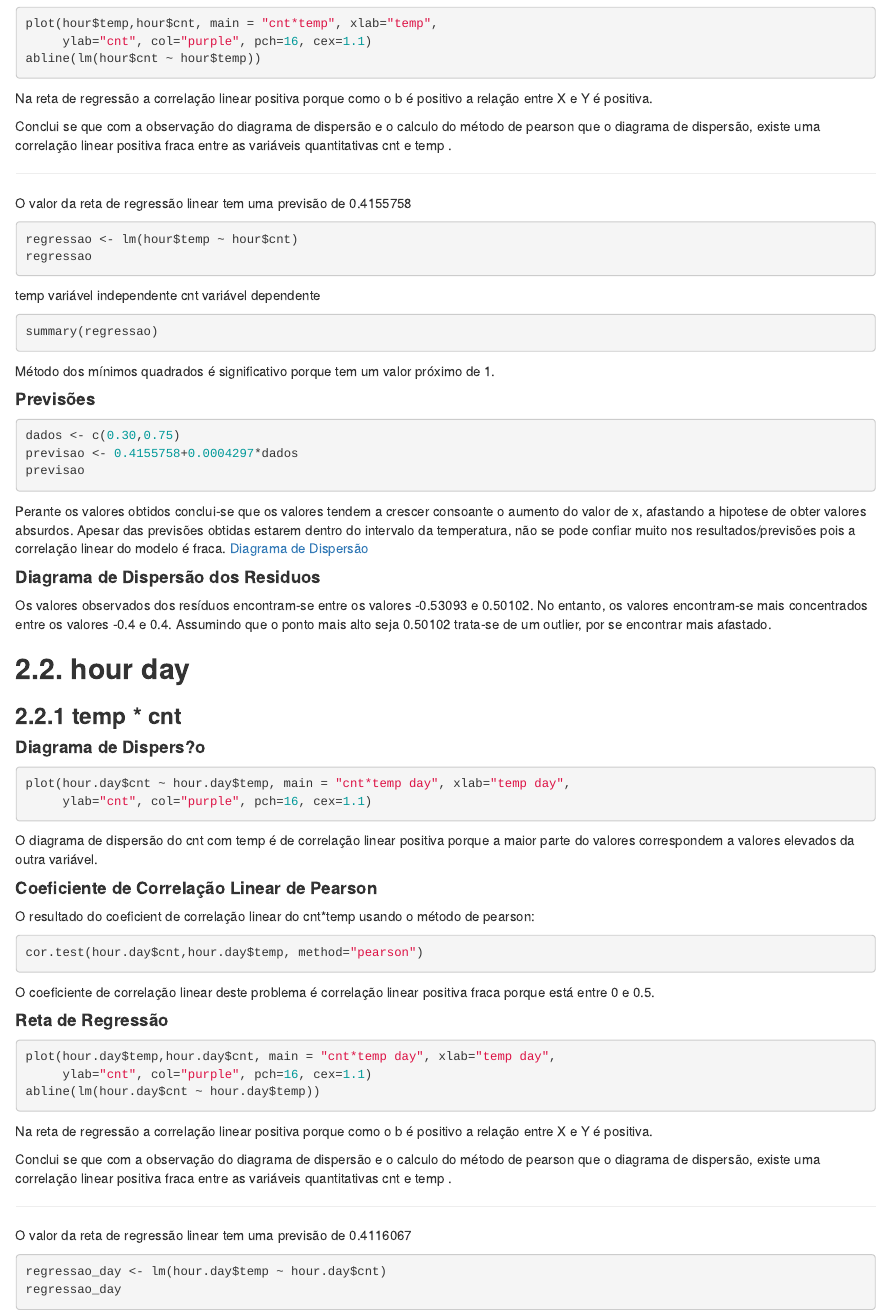
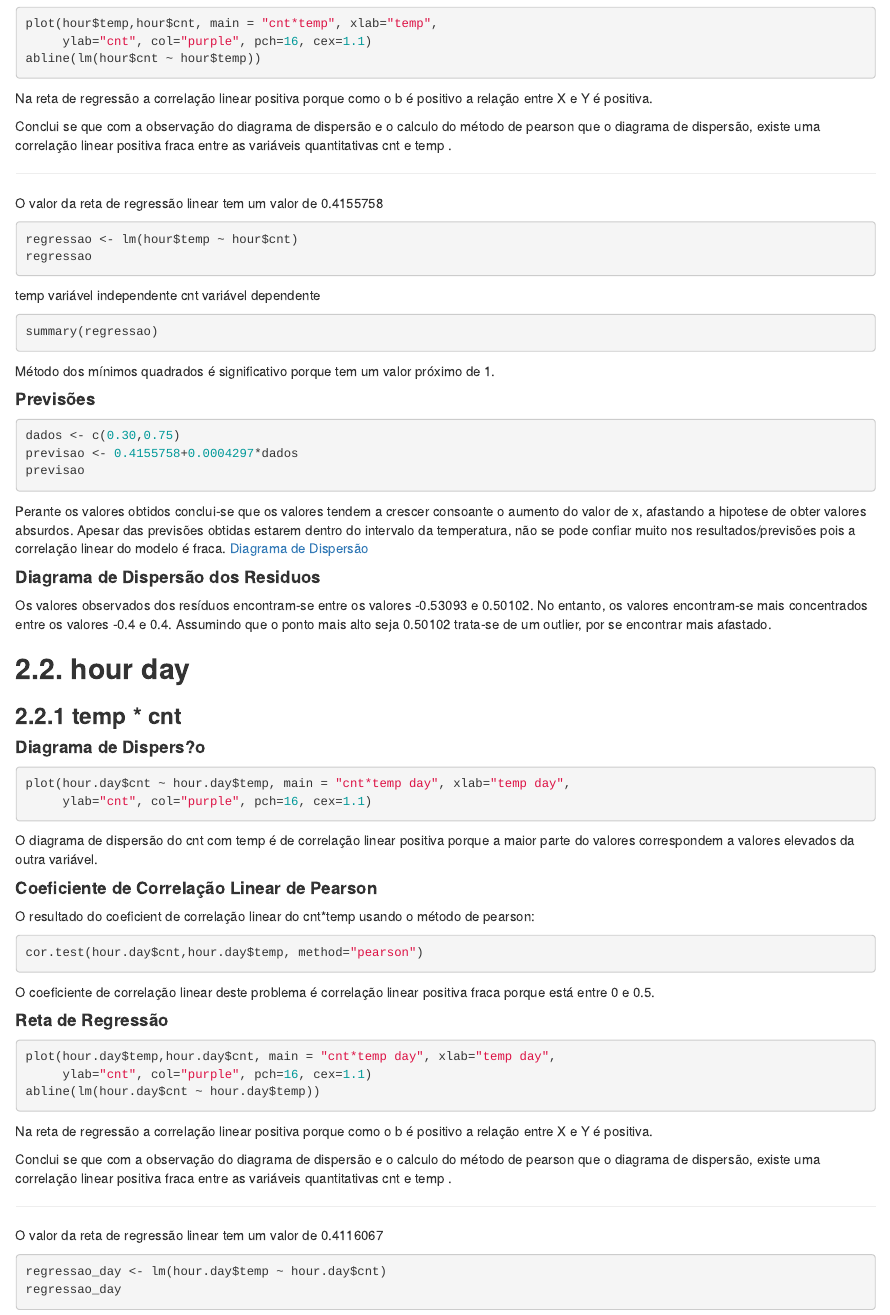
Before and after one commit to Cybeertt/ME_Trabalhos_2122, an R Markdown document (Trabalho_2/grupo-2-trabalho-2.rmd): the page in a window 1100 px wide, from 940 px down. Rendered offline with R 4.5, knitr and Pandoc, with nearby package versions; the code chunks are not run, so their results and figures are left out.

````diff
--- a/Trabalho_2/grupo-2-trabalho-2.rmd
+++ b/Trabalho_2/grupo-2-trabalho-2.rmd
@@ -75,7 +75,7 @@
 
 -------------------------------
 
-O valor da reta de regressão linear tem uma previsão de 0.4155758
+O valor da reta de regressão linear tem um valor de 0.4155758
 ```{r, evail = TRUE}
 regressao <- lm(hour$temp ~ hour$cnt)
 regressao
@@ -154,7 +154,7 @@
 
 -------------------------------
 
-O valor da reta de regressão linear tem uma previsão de 0.4116067
+O valor da reta de regressão linear tem um valor de 0.4116067
 ```{r, evail = TRUE}
 regressao_day <- lm(hour.day$temp ~ hour.day$cnt)
 regressao_day
````
Also changed, not shown: Trabalho_2/grupo-2-trabalho-2.rmd (2 more changed lines).
